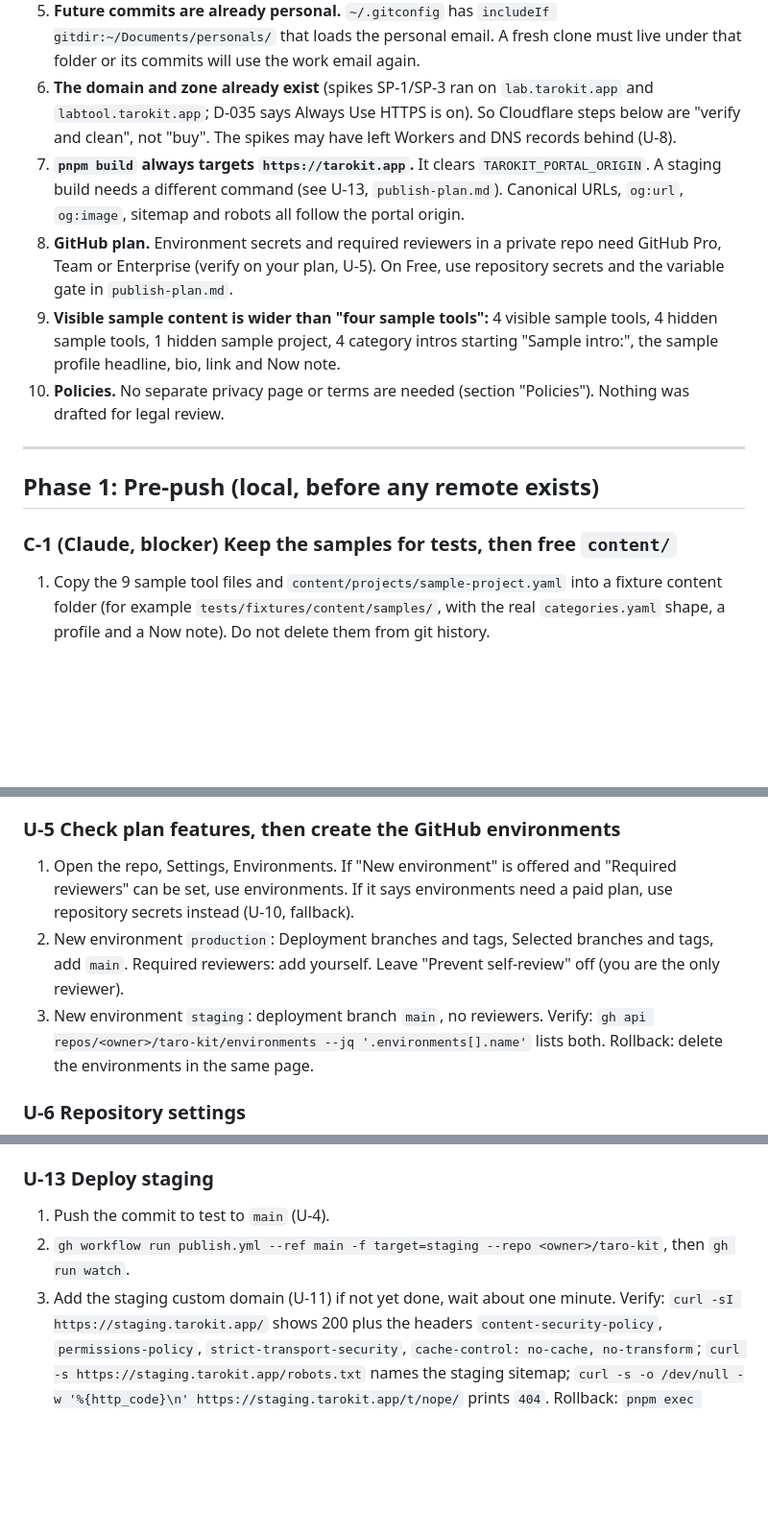
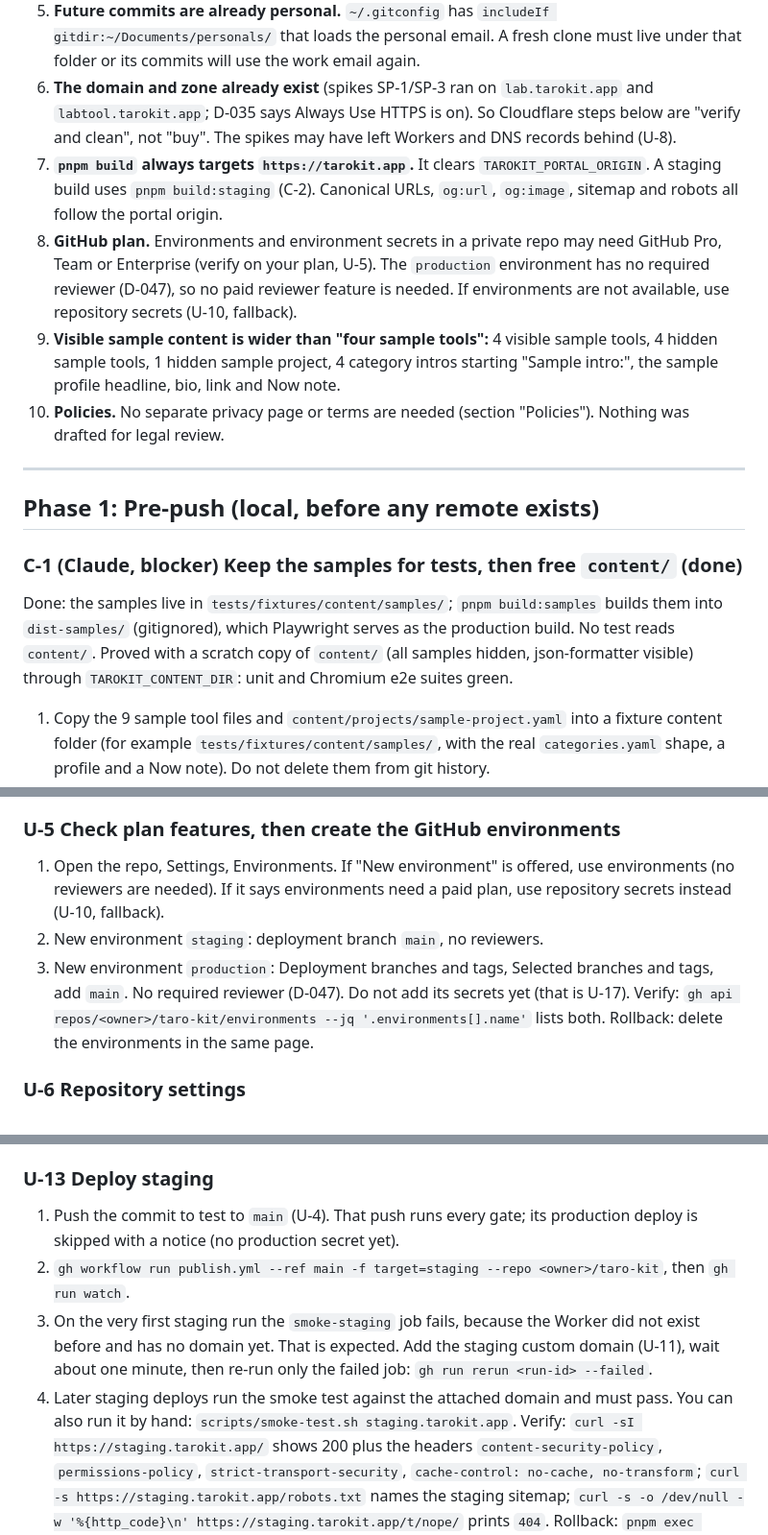
Before and after one commit to thanh-taro/taro-kit, a Markdown page: .build-my-app/reports/release-checklist.md, 3 parts joined by grey strips. Shown at 96% size. Drawn GitHub-style; blank space fills up the shorter version.

```diff
--- a/.build-my-app/reports/release-checklist.md
+++ b/.build-my-app/reports/release-checklist.md
@@ -14,8 +16,8 @@ Legend: **C** = Claude does it (after you say go), **U** = user-owned hard stop.
 4. **`gh` is logged in as `er-thanhnt`** (keyring, SSH protocol). Check this is the account you want to own a personal project before you create the repo (U-3).
 5. **Future commits are already personal.** `~/.gitconfig` has `includeIf gitdir:~/Documents/personals/` that loads the personal email. A fresh clone must live under that folder or its commits will use the work email again.
 6. **The domain and zone already exist** (spikes SP-1/SP-3 ran on `lab.tarokit.app` and `labtool.tarokit.app`; D-035 says Always Use HTTPS is on). So Cloudflare steps below are "verify and clean", not "buy". The spikes may have left Workers and DNS records behind (U-8).
-7. **`pnpm build` always targets `https://tarokit.app`.** It clears `TAROKIT_PORTAL_ORIGIN`. A staging build needs a different command (see U-13, `publish-plan.md`). Canonical URLs, `og:url`, `og:image`, sitemap and robots all follow the portal origin.
-8. **GitHub plan.** Environment secrets and required reviewers in a private repo need GitHub Pro, Team or Enterprise (verify on your plan, U-5). On Free, use repository secrets and the variable gate in `publish-plan.md`.
+7. **`pnpm build` always targets `https://tarokit.app`.** It clears `TAROKIT_PORTAL_ORIGIN`. A staging build uses `pnpm build:staging` (C-2). Canonical URLs, `og:url`, `og:image`, sitemap and robots all follow the portal origin.
+8. **GitHub plan.** Environments and environment secrets in a private repo may need GitHub Pro, Team or Enterprise (verify on your plan, U-5). The `production` environment has no required reviewer (D-047), so no paid reviewer feature is needed. If environments are not available, use repository secrets (U-10, fallback).
 9. **Visible sample content is wider than "four sample tools":** 4 visible sample tools, 4 hidden sample tools, 1 hidden sample project, 4 category intros starting "Sample intro:", the sample profile headline, bio, link and Now note.
 10. **Policies.** No separate privacy page or terms are needed (section "Policies"). Nothing was drafted for legal review.
 
@@ -23,7 +25,8 @@ Legend: **C** = Claude does it (after you say go), **U** = user-owned hard stop.
 
 ## Phase 1: Pre-push (local, before any remote exists)
 
-### C-1 (Claude, blocker) Keep the samples for tests, then free `content/`
+### C-1 (Claude, blocker) Keep the samples for tests, then free `content/` (done)
+Done: the samples live in `tests/fixtures/content/samples/`; `pnpm build:samples` builds them into `dist-samples/` (gitignored), which Playwright serves as the production build. No test reads `content/`. Proved with a scratch copy of `content/` (all samples hidden, json-formatter visible) through `TAROKIT_CONTENT_DIR`: unit and Chromium e2e suites green.
 1. Copy the 9 sample tool files and `content/projects/sample-project.yaml` into a fixture content folder (for example `tests/fixtures/content/samples/`, with the real `categories.yaml` shape, a profile and a Now note). Do not delete them from git history.
 2. Add a build of that folder for e2e (for example `pnpm build:samples`, output `dist-samples/`, never `dist/`), serve it from Playwright, and add `dist-samples/` to `.gitignore` and `check-dist-clean`.
 3. Point the 9 e2e specs and the 2 unit tests at the fixture build or folder. Update `content-validation.test.ts:204-213` (the D-012 assertion) so that real content is validated by shape, not by "only samples".
@@ -107,9 +111,9 @@ Verify: `gh repo view <owner>/taro-kit --json visibility,defaultBranchRef` shows
 Rollback: `gh repo delete <owner>/taro-kit --yes` (needs `gh auth refresh -s delete_repo` first). Remember a push of the wrong history cannot be recalled from forks or clones; delete and recreate the repo.
 
 ### U-5 Check plan features, then create the GitHub environments
-1. Open the repo, Settings, Environments. If "New environment" is offered and "Required reviewers" can be set, use environments. If it says environments need a paid plan, use repository secrets instead (U-10, fallback).
-2. New environment `production`: Deployment branches and tags, Selected branches and tags, add `main`. Required reviewers: add yourself. Leave "Prevent self-review" off (you are the only reviewer).
-3. New environment `staging`: deployment branch `main`, no reviewers.
+1. Open the repo, Settings, Environments. If "New environment" is offered, use environments (no reviewers are needed). If it says environments need a paid plan, use repository secrets instead (U-10, fallback).
+2. New environment `staging`: deployment branch `main`, no reviewers.
+3. New environment `production`: Deployment branches and tags, Selected branches and tags, add `main`. No required reviewer (D-047). Do not add its secrets yet (that is U-17).
 Verify: `gh api repos/<owner>/taro-kit/environments --jq '.environments[].name'` lists both.
 Rollback: delete the environments in the same page.
 
@@ -194,9 +199,10 @@ Verify: `curl -sI https://json-formatter.tarokit.app/` returns 200 and the CSP h
 Rollback: remove the DNS record and Worker of that project.
 
 ### U-13 Deploy staging
-1. Push the commit to test to `main` (U-4).
+1. Push the commit to test to `main` (U-4). That push runs every gate; its production deploy is skipped with a notice (no production secret yet).
 2. `gh workflow run publish.yml --ref main -f target=staging --repo <owner>/taro-kit`, then `gh run watch`.
-3. Add the staging custom domain (U-11) if not yet done, wait about one minute.
+3. On the very first staging run the `smoke-staging` job fails, because the Worker did not exist before and has no domain yet. That is expected. Add the staging custom domain (U-11), wait about one minute, then re-run only the failed job: `gh run rerun <run-id> --failed`.
+4. Later staging deploys run the smoke test against the attached domain and must pass. You can also run it by hand: `scripts/smoke-test.sh staging.tarokit.app`.
 Verify: `curl -sI https://staging.tarokit.app/` shows 200 plus the headers `content-security-policy`, `permissions-policy`, `strict-transport-security`, `cache-control: no-cache, no-transform`; `curl -s https://staging.tarokit.app/robots.txt` names the staging sitemap; `curl -s -o /dev/null -w '%{http_code}\n' https://staging.tarokit.app/t/nope/` prints `404`.
 Rollback: `pnpm exec wrangler rollback --env staging` (previous version), or delete the Worker.
 
```
Also changed, not shown: other parts of .build-my-app/reports/release-checklist.md (+24 -19 lines), .build-my-app/reports/publish-plan.md (+3 -3 lines).
